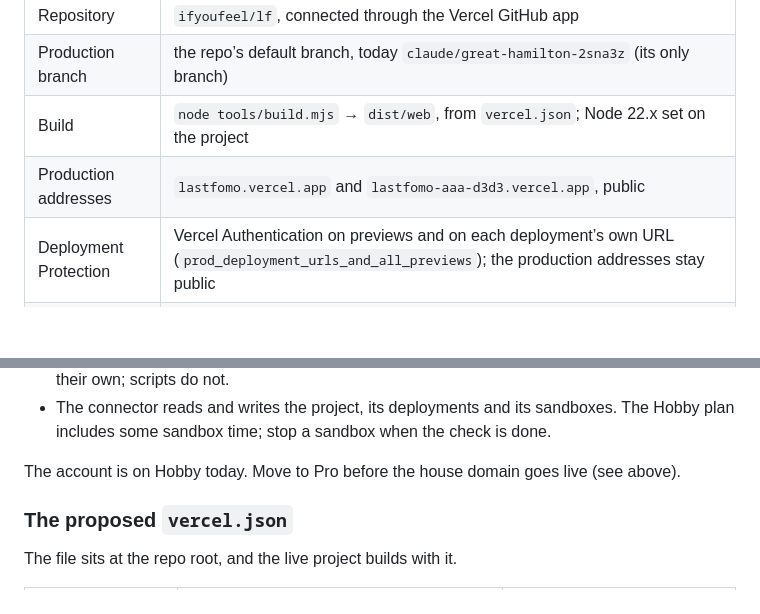
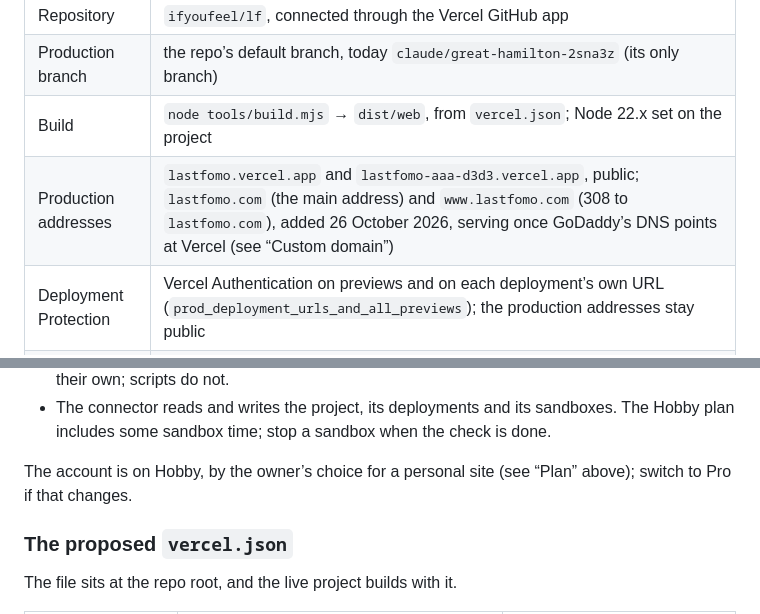
Before and after one commit to ifyoufeel/lf, a Markdown page: docs/publishing.md, 2 parts joined by grey strips. Drawn GitHub-style; blank space fills up the shorter version.

```diff
--- a/docs/publishing.md
+++ b/docs/publishing.md
@@ -89,7 +89,7 @@ Live since 18 October 2026 at **https://lastfomo.vercel.app**.
 | Repository | `ifyoufeel/lf`, connected through the Vercel GitHub app |
 | Production branch | the repo’s default branch, today `claude/great-hamilton-2sna3z` (its only branch) |
 | Build | `node tools/build.mjs` → `dist/web`, from `vercel.json`; Node 22.x set on the project |
-| Production addresses | `lastfomo.vercel.app` and `lastfomo-aaa-d3d3.vercel.app`, public |
+| Production addresses | `lastfomo.vercel.app` and `lastfomo-aaa-d3d3.vercel.app`, public; `lastfomo.com` (the main address) and `www.lastfomo.com` (308 to `lastfomo.com`), added 26 October 2026, serving once GoDaddy’s DNS points at Vercel (see “Custom domain”) |
 | Deployment Protection | Vercel Authentication on previews and on each deployment’s own URL (`prod_deployment_urls_and_all_previews`); the production addresses stay public |
 | Firewall | no custom rules |
 
@@ -110,7 +110,7 @@ Every push builds. A push to the production branch updates the live address; a p
 - Check the live site with a handful of requests, never a crawl. A burst of requests for paths that do not exist made Vercel’s automatic bot protection answer one sandbox address with its Security Checkpoint (403, `x-vercel-mitigated: challenge`). Browsers pass that checkpoint on their own; scripts do not.
 - The connector reads and writes the project, its deployments and its sandboxes. The Hobby plan includes some sandbox time; stop a sandbox when the check is done.
 
-The account is on Hobby today. Move to Pro before the house domain goes live (see above).
+The account is on Hobby, by the owner’s choice for a personal site (see “Plan” above); switch to Pro if that changes.
 
 ### The proposed `vercel.json`
 
```
Also changed, not shown: other parts of docs/publishing.md (+15 -6 lines), CLAUDE.md (+1 -1 lines), README.md (+1 -1 lines).
